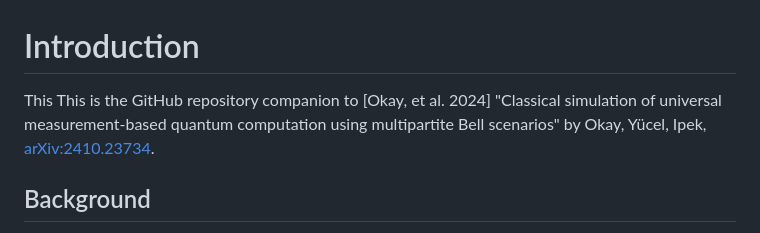
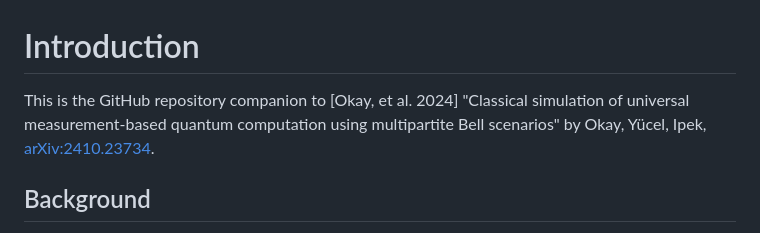
Before and after one commit to BilQCT/LocalPauli, a Markdown page: README.md, the part around the change. Rendered like a GitHub page.

```diff
--- a/README.md
+++ b/README.md
@@ -1,7 +1,7 @@
 
 # Introduction
 
-This This is the GitHub repository companion to [Okay, et al. 2024] "Classical simulation of universal measurement-based quantum computation using multipartite Bell scenarios" by Okay, Yücel, Ipek, [arXiv:2410.23734](https://arxiv.org/abs/2410.23734).
+This is the GitHub repository companion to [Okay, et al. 2024] "Classical simulation of universal measurement-based quantum computation using multipartite Bell scenarios" by Okay, Yücel, Ipek, [arXiv:2410.23734](https://arxiv.org/abs/2410.23734).
 
 ## Background
 
```
